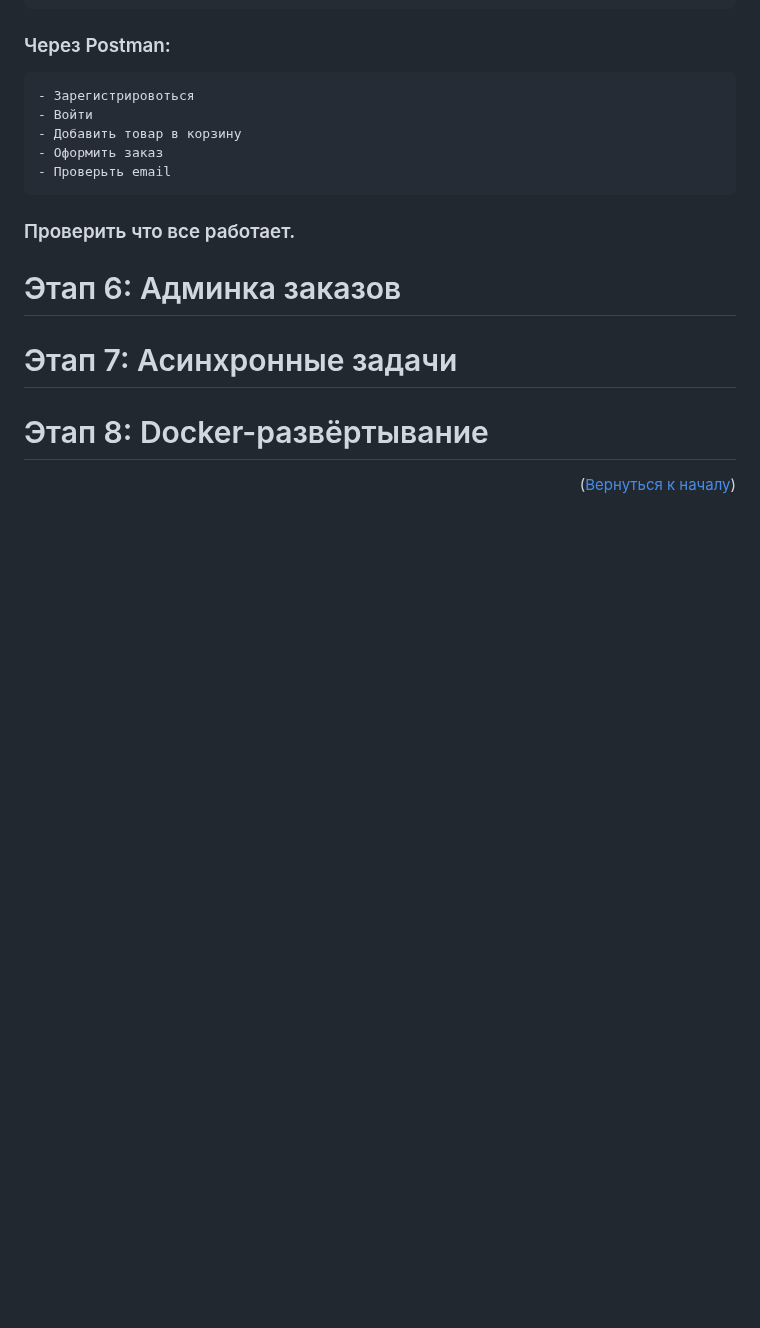
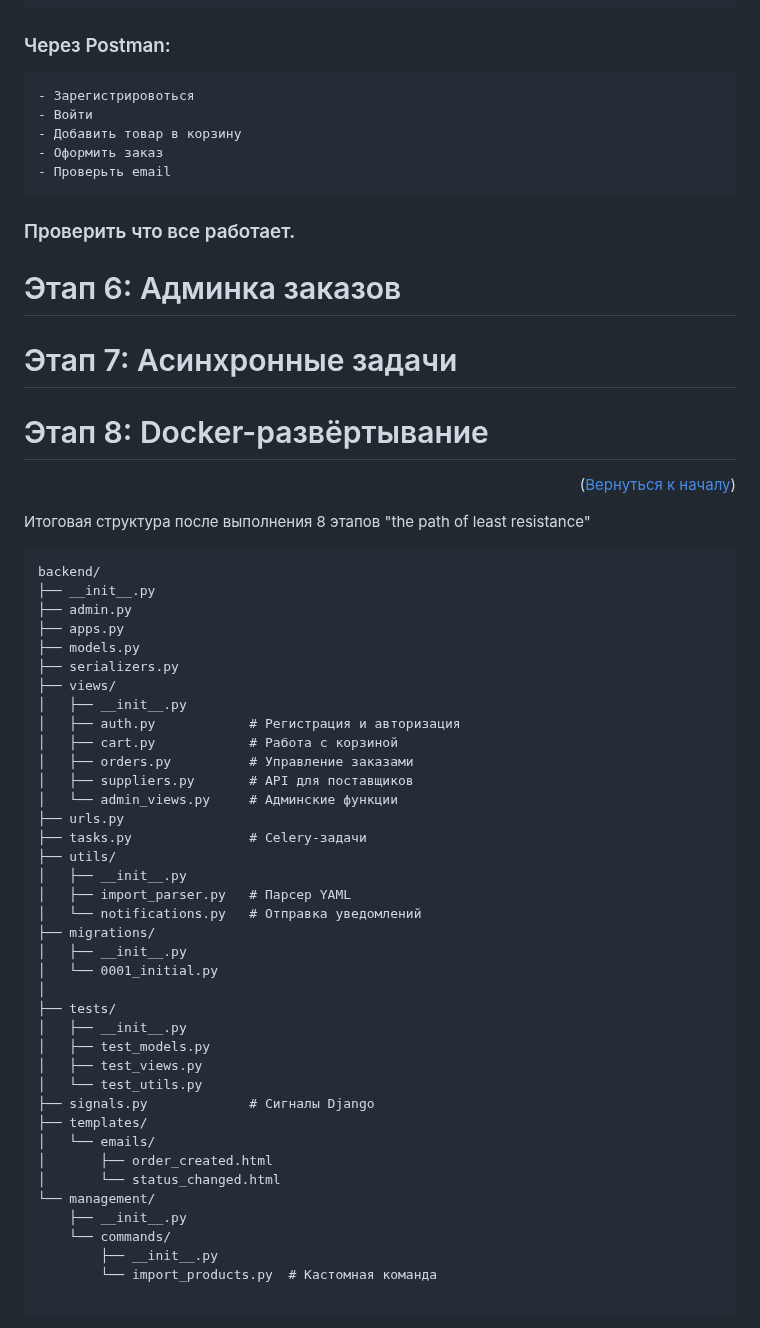
Before and after one commit to Beda3113/netology---diploma-thesis, a Markdown page: README.md, the part around one of its changes. Drawn GitHub-style; blank space fills up the shorter version.

Commit message:
Update README.md
структура проекта

````diff
--- a/README.md
+++ b/README.md
@@ -149,3 +186,47 @@ http://127.0.0.1:8000/admin
 # Этап 8: Docker-развёртывание
 
 <p align="right">(<a href="#readme-top">Вернуться к началу</a>)</p>
+
+Итоговая структура после выполнения 8 этапов "the path of least resistance"
+```
+backend/
+├── __init__.py
+├── admin.py
+├── apps.py
+├── models.py
+├── serializers.py
+├── views/
+│   ├── __init__.py
+│   ├── auth.py            # Регистрация и авторизация
+│   ├── cart.py            # Работа с корзиной
+│   ├── orders.py          # Управление заказами
+│   ├── suppliers.py       # API для поставщиков
+│   └── admin_views.py     # Админские функции
+├── urls.py
+├── tasks.py               # Celery-задачи
+├── utils/
+│   ├── __init__.py
+│   ├── import_parser.py   # Парсер YAML
+│   └── notifications.py   # Отправка уведомлений
+├── migrations/
+│   ├── __init__.py
+│   └── 0001_initial.py
+│
+├── tests/
+│   ├── __init__.py
+│   ├── test_models.py
+│   ├── test_views.py
+│   └── test_utils.py
+├── signals.py             # Сигналы Django
+├── templates/
+│   └── emails/
+│       ├── order_created.html
+│       └── status_changed.html
+└── management/
+    ├── __init__.py
+    └── commands/
+        ├── __init__.py
+        └── import_products.py  # Кастомная команда
+
+```
+
````
Also changed, not shown: other parts of README.md (+38 -0 lines).
